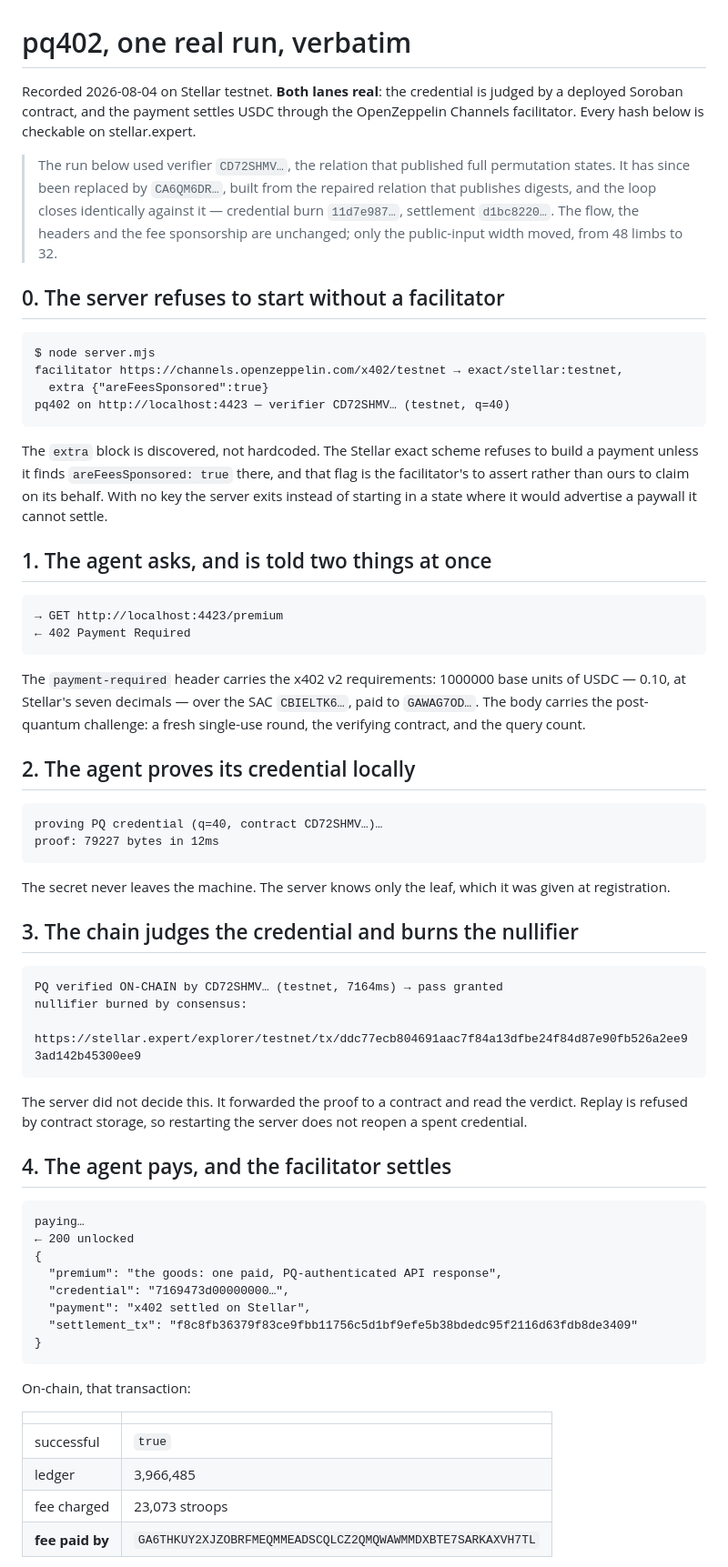
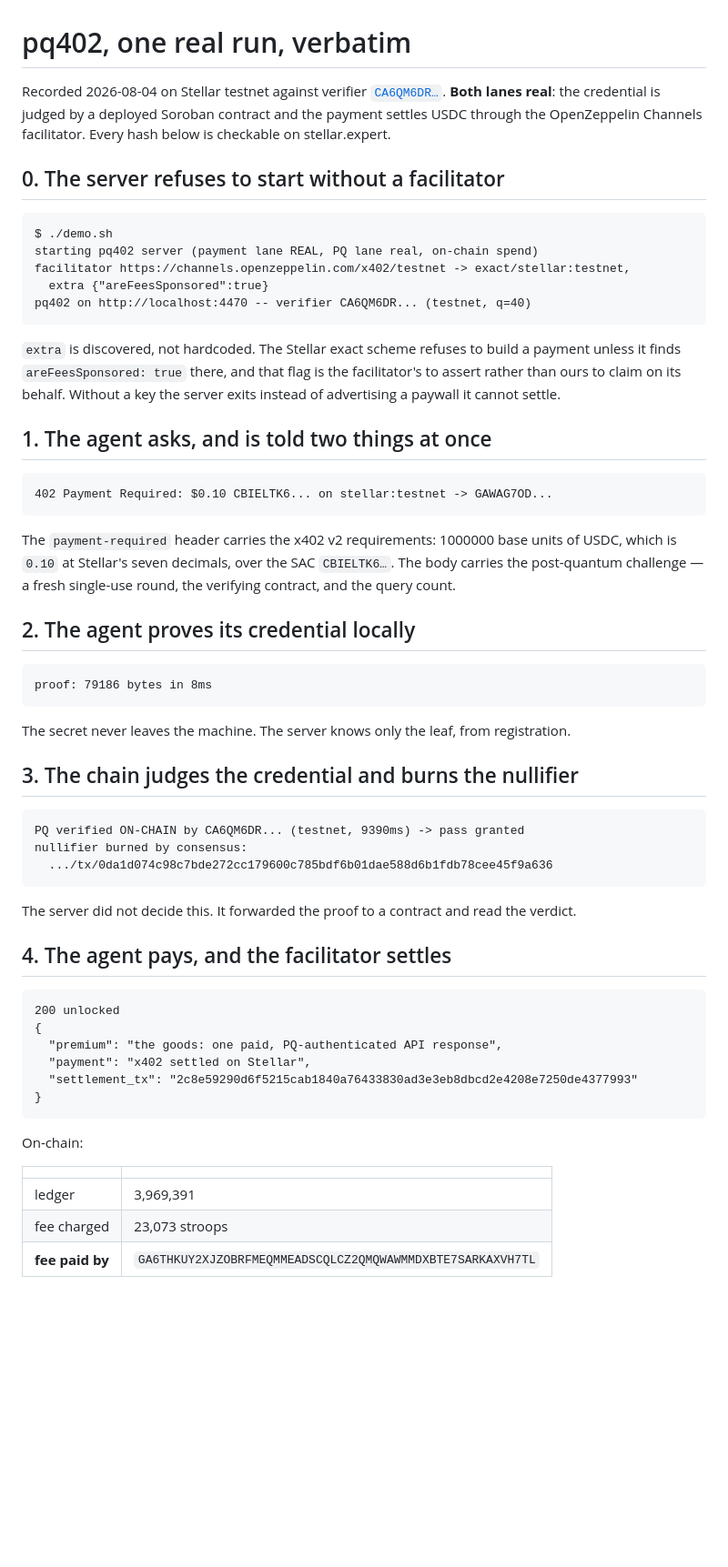
Before and after one commit to Galmanus/pq402, a Markdown page: TRANSCRIPT.md, the part around one of its changes. Shown at 91% size. Rendered like a GitHub page; blank space fills up the shorter version.

````diff
--- a/TRANSCRIPT.md
+++ b/TRANSCRIPT.md
@@ -1,85 +1,73 @@
 # pq402, one real run, verbatim
 
-Recorded 2026-08-04 on Stellar testnet. **Both lanes real**: the credential is
-judged by a deployed Soroban contract, and the payment settles USDC through the
-OpenZeppelin Channels facilitator. Every hash below is checkable on
-stellar.expert.
-
-> The run below used verifier `CD72SHMV…`, the relation that published full
-> permutation states. It has since been replaced by `CA6QM6DR…`, built from the
-> repaired relation that publishes digests, and the loop closes identically
-> against it — credential burn `11d7e987…`, settlement `d1bc8220…`. The flow,
-> the headers and the fee sponsorship are unchanged; only the public-input
-> width moved, from 48 limbs to 32.
+Recorded 2026-08-04 on Stellar testnet against verifier
+[`CA6QM6DR…`](https://stellar.expert/explorer/testnet/contract/CA6QM6DRPVYRHFWEWNATDIKLL4P47XBI2OWVL7226WHHOTFEY2W2JKET).
+**Both lanes real**: the credential is judged by a deployed Soroban contract and
+the payment settles USDC through the OpenZeppelin Channels facilitator. Every
+hash below is checkable on stellar.expert.
 
 ## 0. The server refuses to start without a facilitator
 
 ```
-$ node server.mjs
-facilitator https://channels.openzeppelin.com/x402/testnet → exact/stellar:testnet,
+$ ./demo.sh
+starting pq402 server (payment lane REAL, PQ lane real, on-chain spend)
+facilitator https://channels.openzeppelin.com/x402/testnet -> exact/stellar:testnet,
   extra {"areFeesSponsored":true}
-pq402 on http://localhost:4423 — verifier CD72SHMV… (testnet, q=40)
+pq402 on http://localhost:4470 -- verifier CA6QM6DR... (testnet, q=40)
 ```
 
-The `extra` block is discovered, not hardcoded. The Stellar exact scheme
-refuses to build a payment unless it finds `areFeesSponsored: true` there, and
-that flag is the facilitator's to assert rather than ours to claim on its
-behalf. With no key the server exits instead of starting in a state where it
-would advertise a paywall it cannot settle.
+`extra` is discovered, not hardcoded. The Stellar exact scheme refuses to build
+a payment unless it finds `areFeesSponsored: true` there, and that flag is the
+facilitator's to assert rather than ours to claim on its behalf. Without a key
+the server exits instead of advertising a paywall it cannot settle.
 
 ## 1. The agent asks, and is told two things at once
 
 ```
-→ GET http://localhost:4423/premium
-← 402 Payment Required
+402 Payment Required: $0.10 CBIELTK6... on stellar:testnet -> GAWAG7OD...
 ```
 
 The `payment-required` header carries the x402 v2 requirements: 1000000 base
-units of USDC — 0.10, at Stellar's seven decimals — over the SAC `CBIELTK6…`,
-paid to `GAWAG7OD…`. The body carries the post-quantum challenge: a fresh
-single-use round, the verifying contract, and the query count.
+units of USDC, which is `0.10` at Stellar's seven decimals, over the SAC
+`CBIELTK6…`. The body carries the post-quantum challenge — a fresh single-use
+round, the verifying contract, and the query count.
 
 ## 2. The agent proves its credential locally
 
 ```
-proving PQ credential (q=40, contract CD72SHMV…)…
-proof: 79227 bytes in 12ms
+proof: 79186 bytes in 8ms
 ```
 
-The secret never leaves the machine. The server knows only the leaf, which it
-was given at registration.
+The secret never leaves the machine. The server knows only the leaf, from
+registration.
 
 ## 3. The chain judges the credential and burns the nullifier
 
 ```
-PQ verified ON-CHAIN by CD72SHMV… (testnet, 7164ms) → pass granted
+PQ verified ON-CHAIN by CA6QM6DR... (testnet, 9390ms) -> pass granted
 nullifier burned by consensus:
-  https://stellar.expert/explorer/testnet/tx/ddc77ecb804691aac7f84a13dfbe24f84d87e90fb526a2ee93ad142b45300ee9
+  .../tx/0da1d074c98c7bde272cc179600c785bdf6b01dae588d6b1fdb78cee45f9a636
 ```
 
 The server did not decide this. It forwarded the proof to a contract and read
-the verdict. Replay is refused by contract storage, so restarting the server
-does not reopen a spent credential.
+the verdict.
 
 ## 4. The agent pays, and the facilitator settles
 
 ```
-paying…
-← 200 unlocked
+200 unlocked
 {
   "premium": "the goods: one paid, PQ-authenticated API response",
-  "credential": "7169473d00000000…",
   "payment": "x402 settled on Stellar",
-  "settlement_tx": "f8c8fb36379f83ce9fbb11756c5d1bf9efe5b38bdedc95f2116d63fdb8de3409"
+  "settlement_tx": "2c8e59290d6f5215cab1840a76433830ad3e3eb8dbcd2e4208e7250de4377993"
 }
 ```
 
-On-chain, that transaction:
+On-chain:
 
 | | |
 |---|---|
-| successful | `true` |
-| ledger | 3,966,485 |
+| ledger | 3,969,391 |
 | fee charged | 23,073 stroops |
 | **fee paid by** | `GA6THKUY2XJZOBRFMEQMMEADSCQLCZ2QMQWAWMMDXBTE7SARKAXVH7TL` |
 
````
Also changed, not shown: other parts of TRANSCRIPT.md (+33 -24 lines), README.md (+5 -5 lines).
